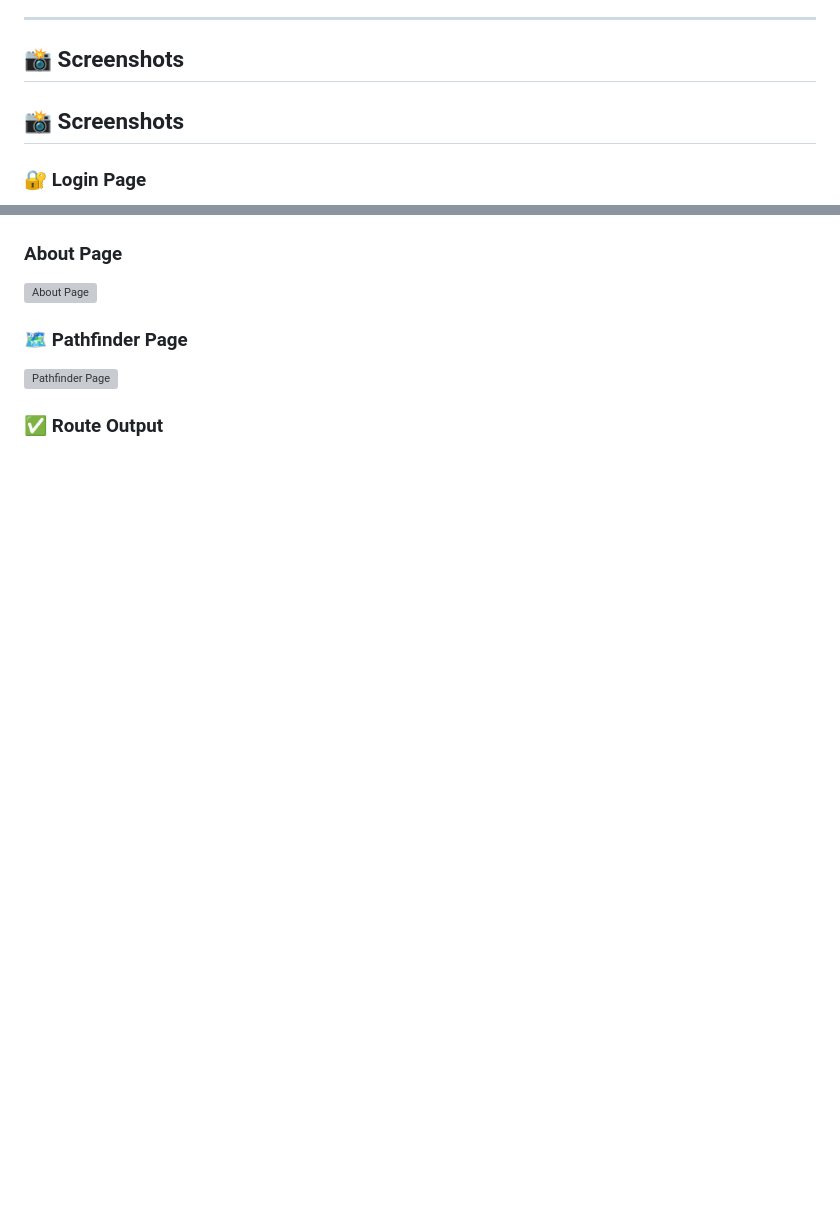
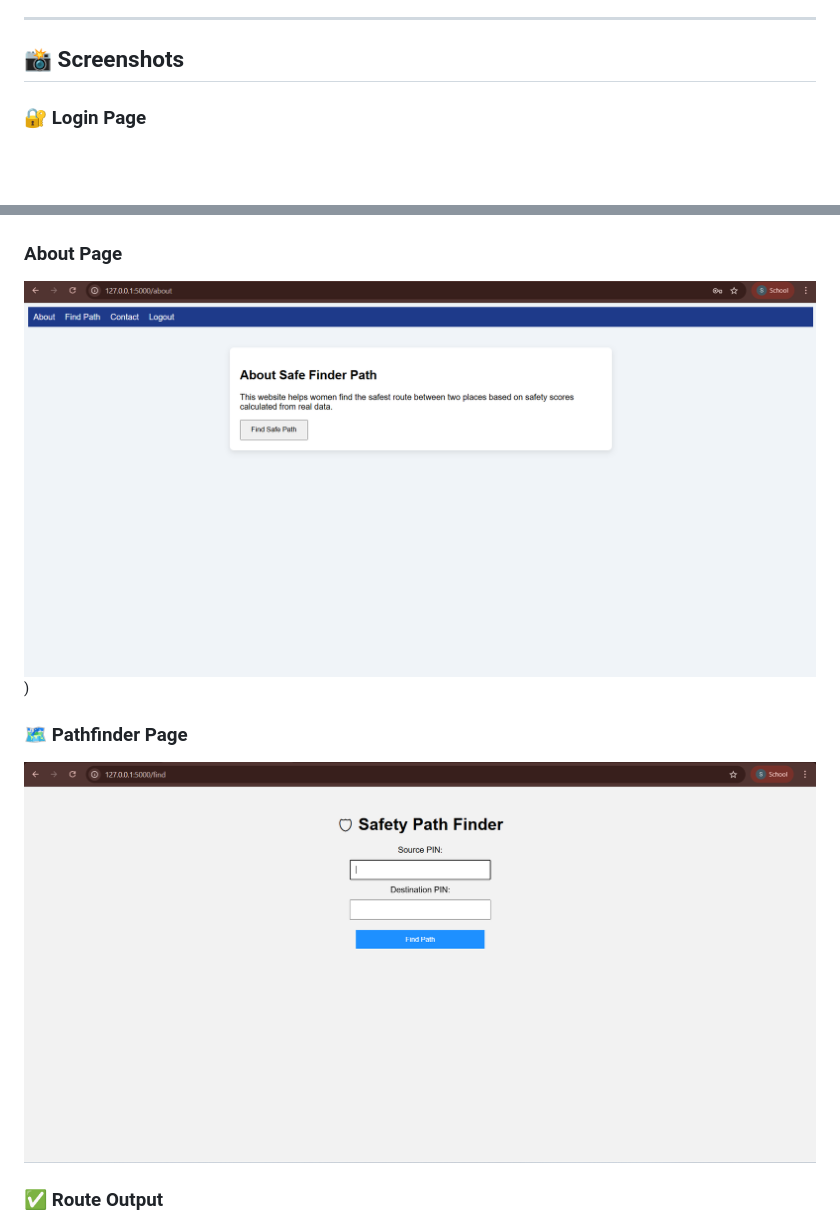
Before and after one commit to BinduSundarapu/BOV_SafePathFinder, a Markdown page: README.md, 2 parts joined by grey strips. Drawn GitHub-style; blank space fills up the shorter version; grey boxes are pictures that could not be loaded.

```diff
--- a/README.md
+++ b/README.md
@@ -113,15 +113,14 @@ Incidents like the **Disha case (Hyderabad, 2019)** highlight the importance of
 
 ## 📸 Screenshots
 
-## 📸 Screenshots
 
 ### 🔐 Login Page
 ![Login](https://github.com/BinduSundarapu/BOV_SafePathFinder/blob/main/login_safetypath.png)
 
 ### About Page
-![About Page](Screenshots/about_safetypath.png)
+![About Page](https://github.com/BinduSundarapu/BOV_SafePathFinder/blob/main/about_safetypath.png))
 
 ### 🗺️ Pathfinder Page
-![Pathfinder Page](Screenshots/pathfinder.png)
+![Pathfinder Page](https://github.com/BinduSundarapu/BOV_SafePathFinder/blob/main/pathfinder.png)
 
 ### ✅ Route Output
```
Also changed, not shown: other parts of README.md (+2 -1 lines).
